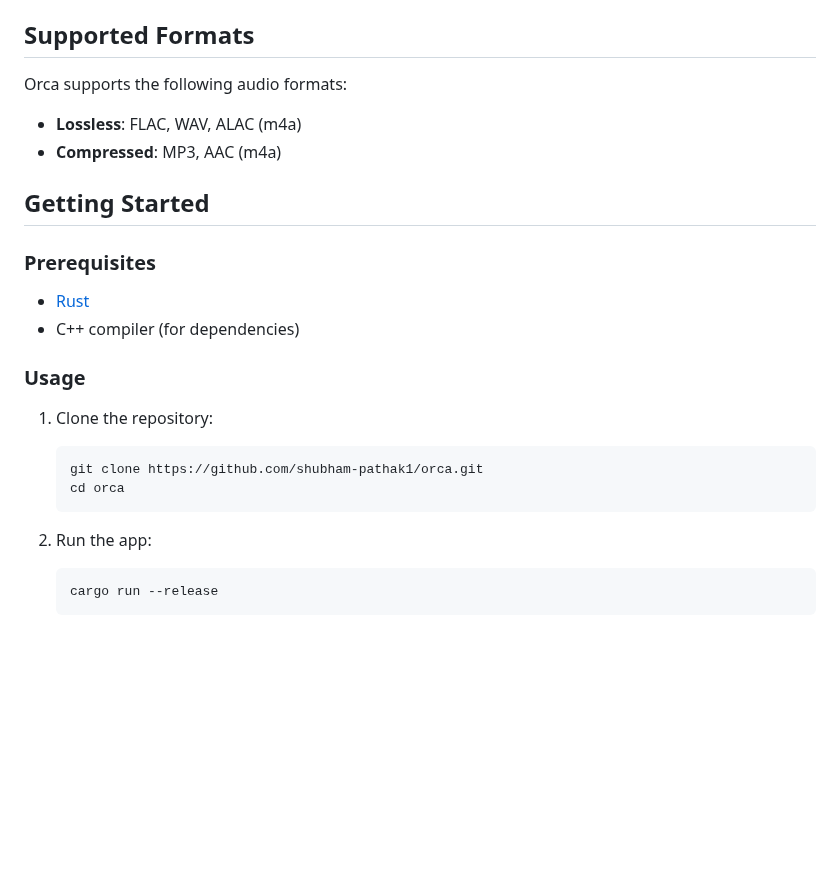
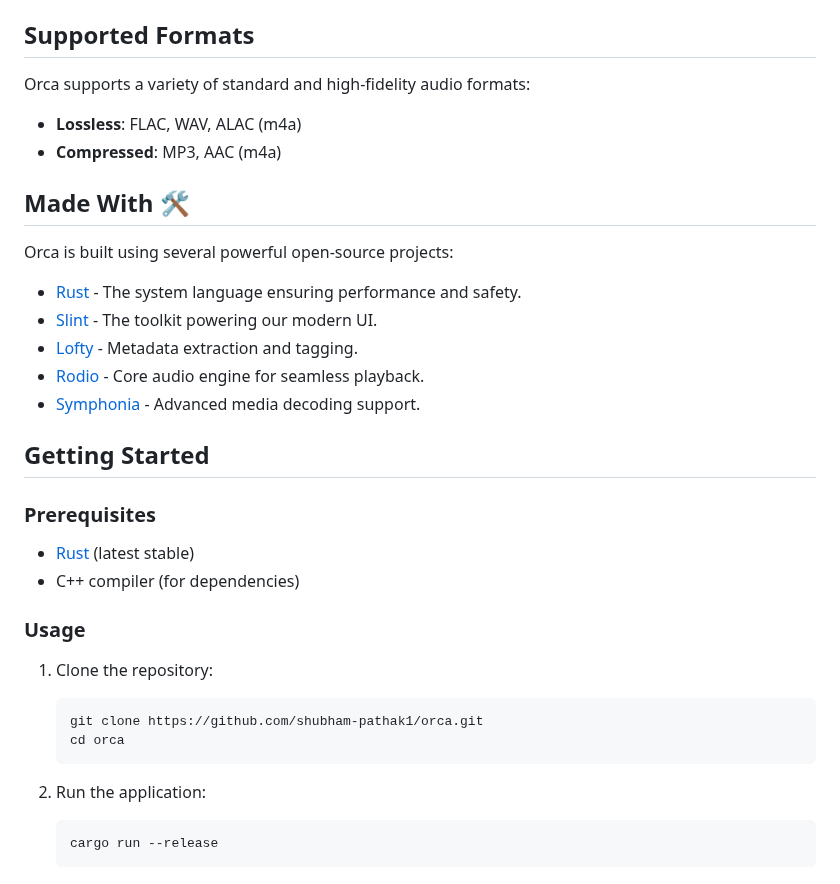
Before and after one commit to shubham-pathak1/orca, a Markdown page: README.md, the part around one of its changes. GitHub-like rendering; blank space fills up the shorter version.

````diff
--- a/README.md
+++ b/README.md
@@ -24,16 +38,26 @@ Orca provides several global and application-level shortcuts for ease of use:
 
 ## Supported Formats
 
-Orca supports the following audio formats:
+Orca supports a variety of standard and high-fidelity audio formats:
 
 - **Lossless**: FLAC, WAV, ALAC (m4a)
 - **Compressed**: MP3, AAC (m4a)
+
+## Made With 🛠️
+
+Orca is built using several powerful open-source projects:
+
+- [Rust](https://github.com/rust-lang/rust) - The system language ensuring performance and safety.
+- [Slint](https://github.com/slint-ui/slint) - The toolkit powering our modern UI.
+- [Lofty](https://github.com/Serial-ATA/lofty-rs) - Metadata extraction and tagging.
+- [Rodio](https://github.com/RustAudio/rodio) - Core audio engine for seamless playback.
+- [Symphonia](https://github.com/pdeljanov/Symphonia) - Advanced media decoding support.
 
 ## Getting Started
 
 ### Prerequisites
 
-- [Rust](https://rustup.rs/)
+- [Rust](https://rustup.rs/) (latest stable)
 - C++ compiler (for dependencies)
 
 ### Usage
@@ -44,7 +68,7 @@ Orca supports the following audio formats:
    cd orca
    ```
 
-2. Run the app:
+2. Run the application:
    ```bash
    cargo run --release
    ```
````
Also changed, not shown: other parts of README.md (+15 -1 lines), CONTRIBUTING.md (+1 -1 lines), public/main_screen.png (added), 1 other file.
